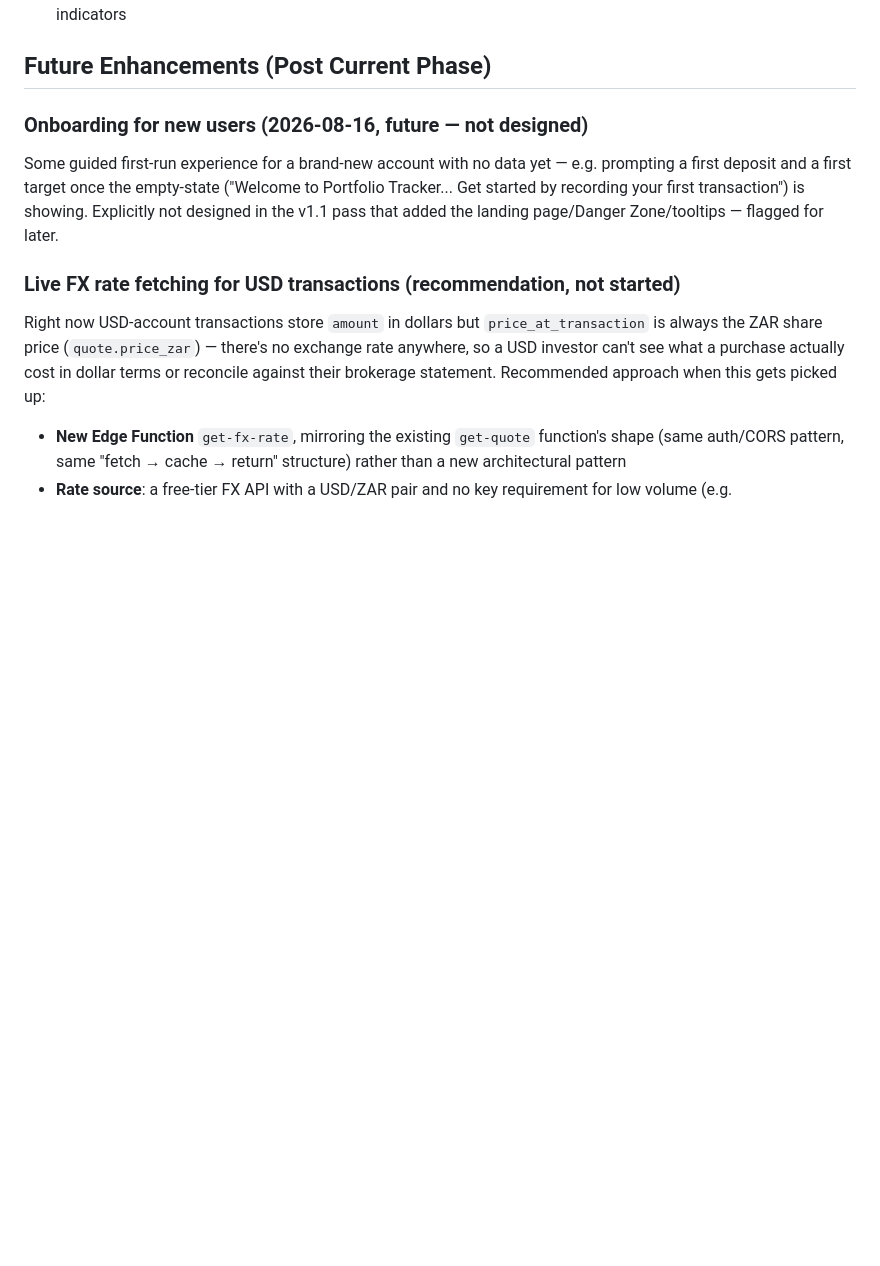
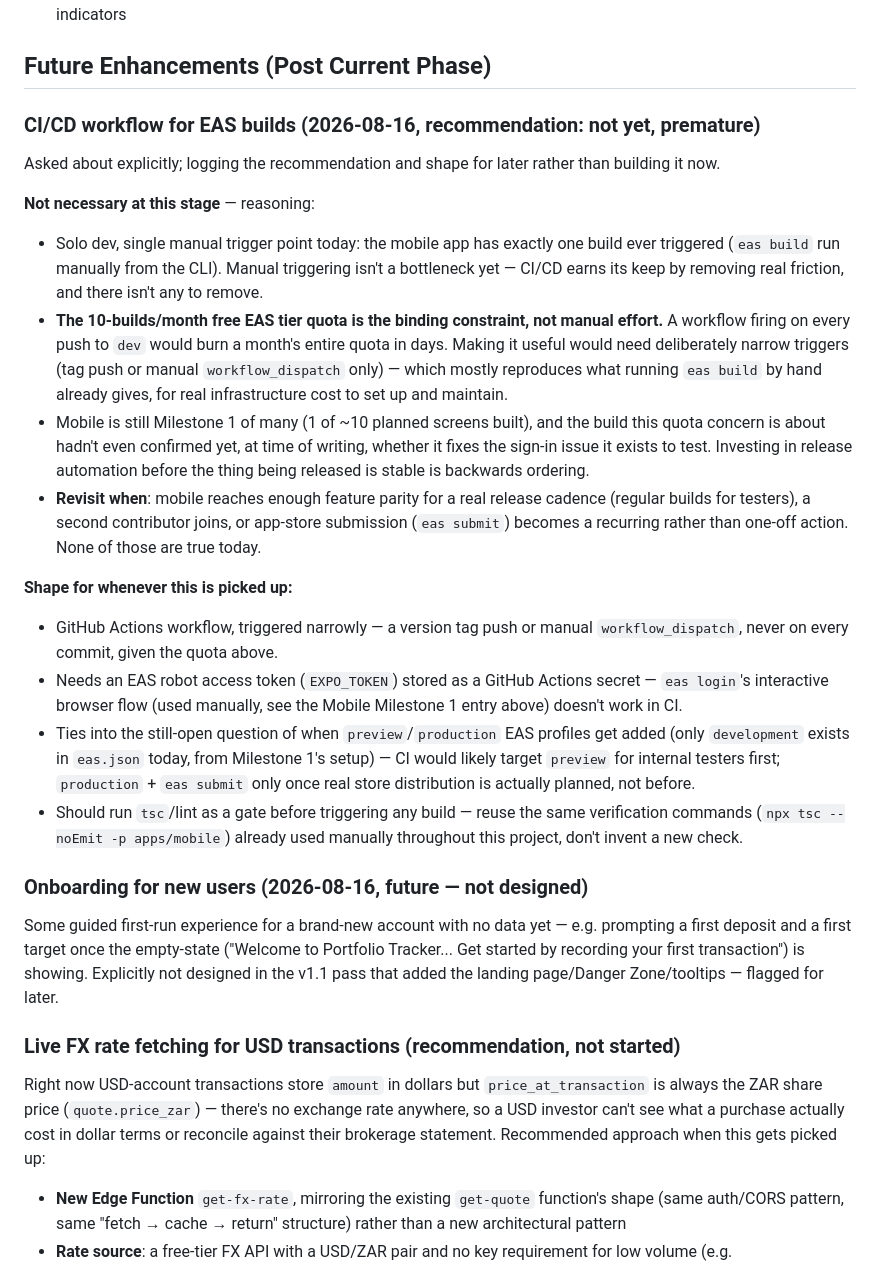
Before and after one commit to pan3ng/portfolio-tracker, a Markdown page: .claude/TODO.md, the part around the change. Rendered like a GitHub page; blank space fills up the shorter version.

Commit message:
Log CI/CD-to-EAS as a deferred future item, not implementing now
Recommendation: premature at this stage -- solo dev, single manual build
trigger, and the 10-builds/month free EAS quota is the real constraint,
not manual effort. Scoped the shape for whenever it's picked up (narrow
triggers, EXPO_TOKEN secret, preview/production profile question).

Co-Authored-By: Claude Sonnet 5 <noreply@anthropic.com>

```diff
--- a/.claude/TODO.md
+++ b/.claude/TODO.md
@@ -211,6 +211,45 @@ Based on current state and user feedback, tackle in this order:
       - Color-coded profit/loss indicators
 
 ## Future Enhancements (Post Current Phase)
+
+### CI/CD workflow for EAS builds (2026-08-16, recommendation: not yet, premature)
+
+Asked about explicitly; logging the recommendation and shape for later rather than
+building it now.
+
+**Not necessary at this stage** — reasoning:
+
+- Solo dev, single manual trigger point today: the mobile app has exactly one build ever
+  triggered (`eas build` run manually from the CLI). Manual triggering isn't a bottleneck
+  yet — CI/CD earns its keep by removing real friction, and there isn't any to remove.
+- **The 10-builds/month free EAS tier quota is the binding constraint, not manual
+  effort.** A workflow firing on every push to `dev` would burn a month's entire quota in
+  days. Making it useful would need deliberately narrow triggers (tag push or manual
+  `workflow_dispatch` only) — which mostly reproduces what running `eas build` by hand
+  already gives, for real infrastructure cost to set up and maintain.
+- Mobile is still Milestone 1 of many (1 of ~10 planned screens built), and the build
+  this quota concern is about hadn't even confirmed yet, at time of writing, whether it
+  fixes the sign-in issue it exists to test. Investing in release automation before the
+  thing being released is stable is backwards ordering.
+- **Revisit when**: mobile reaches enough feature parity for a real release cadence
+  (regular builds for testers), a second contributor joins, or app-store submission
+  (`eas submit`) becomes a recurring rather than one-off action. None of those are true
+  today.
+
+**Shape for whenever this is picked up:**
+
+- GitHub Actions workflow, triggered narrowly — a version tag push or manual
+  `workflow_dispatch`, never on every commit, given the quota above.
+- Needs an EAS robot access token (`EXPO_TOKEN`) stored as a GitHub Actions secret —
+  `eas login`'s interactive browser flow (used manually, see the Mobile Milestone 1 entry
+  above) doesn't work in CI.
+- Ties into the still-open question of when `preview`/`production` EAS profiles get added
+  (only `development` exists in `eas.json` today, from Milestone 1's setup) — CI would
+  likely target `preview` for internal testers first; `production` + `eas submit` only
+  once real store distribution is actually planned, not before.
+- Should run `tsc`/lint as a gate before triggering any build — reuse the same
+  verification commands (`npx tsc --noEmit -p apps/mobile`) already used manually
+  throughout this project, don't invent a new check.
 
 ### Onboarding for new users (2026-08-16, future — not designed)
 
```
